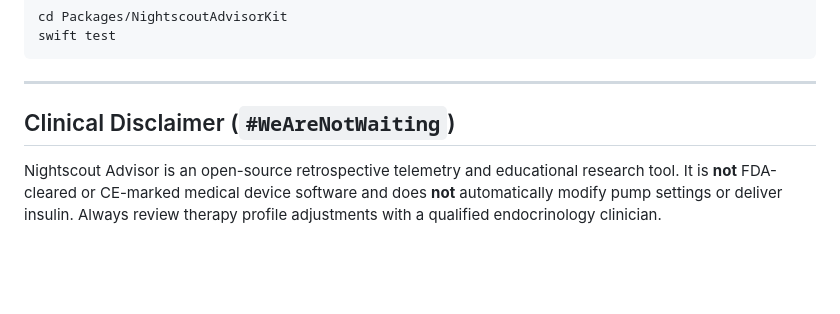
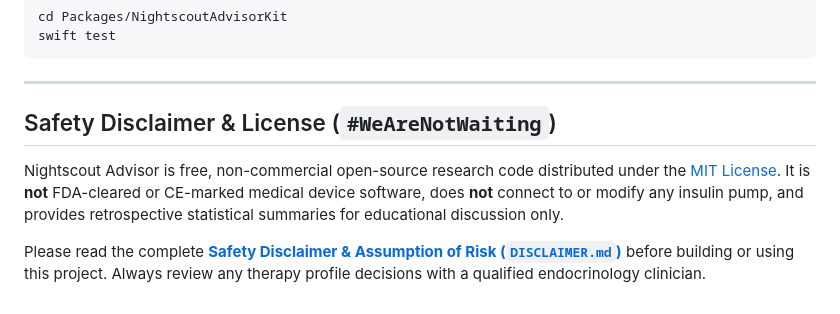
Before and after one commit to userseven8/NightscoutAdvisor, a Markdown page: README.md, the part around one of its changes. GitHub-like rendering; blank space fills up the shorter version.

```diff
--- a/README.md
+++ b/README.md
@@ -95,6 +103,8 @@ swift test
 
 ---
 
-## Clinical Disclaimer (`#WeAreNotWaiting`)
+## Safety Disclaimer & License (`#WeAreNotWaiting`)
 
-Nightscout Advisor is an open-source retrospective telemetry and educational research tool. It is **not** FDA-cleared or CE-marked medical device software and does **not** automatically modify pump settings or deliver insulin. Always review therapy profile adjustments with a qualified endocrinology clinician.
+Nightscout Advisor is free, non-commercial open-source research code distributed under the [MIT License](LICENSE). It is **not** FDA-cleared or CE-marked medical device software, does **not** connect to or modify any insulin pump, and provides retrospective statistical summaries for educational discussion only.
+
+Please read the complete **[Safety Disclaimer & Assumption of Risk (`DISCLAIMER.md`)](DISCLAIMER.md)** before building or using this project. Always review any therapy profile decisions with a qualified endocrinology clinician.
```
Also changed, not shown: other parts of README.md (+13 -5 lines), DISCLAIMER.md (added, +25 -0 lines), docs/screenshots/iphone-overview.png, docs/screenshots/watch-overview.png, 9 other files.
